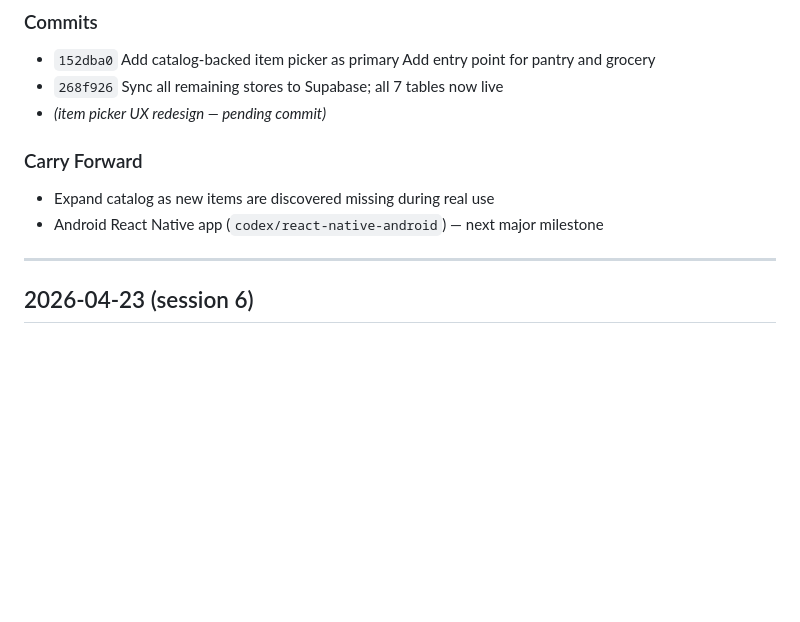
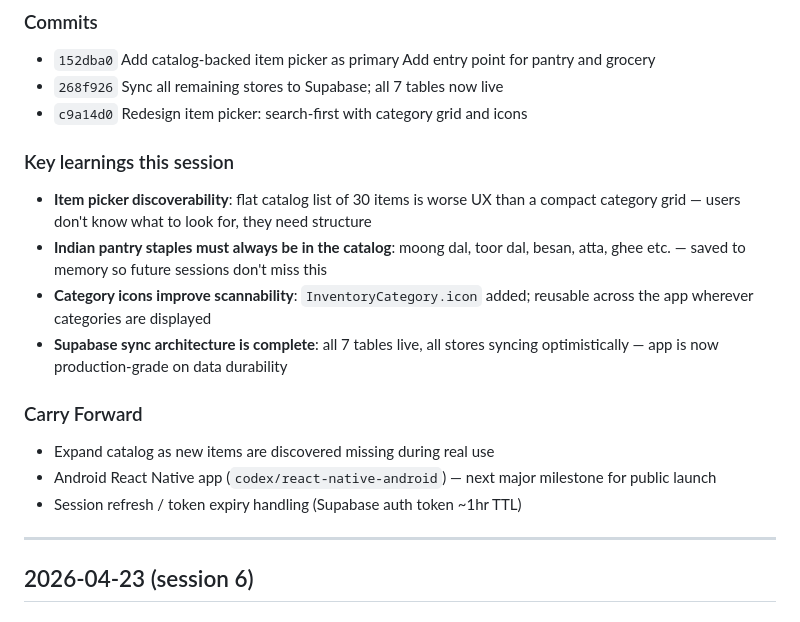
Before and after one commit to adikri/cookya, a Markdown page: WORKLOG.md, the part around the change. Drawn GitHub-style; blank space fills up the shorter version.

Commit message:
Session 7 wrap-up: item picker + store sync + UX redesign complete
Co-Authored-By: Claude Sonnet 4.6 <noreply@anthropic.com>

```diff
--- a/WORKLOG.md
+++ b/WORKLOG.md
@@ -87,11 +87,18 @@ Use this file to keep daily planning and end-of-day progress visible.
 ### Commits
 - `152dba0` Add catalog-backed item picker as primary Add entry point for pantry and grocery
 - `268f926` Sync all remaining stores to Supabase; all 7 tables now live
-- *(item picker UX redesign — pending commit)*
+- `c9a14d0` Redesign item picker: search-first with category grid and icons
+
+### Key learnings this session
+- **Item picker discoverability**: flat catalog list of 30 items is worse UX than a compact category grid — users don't know what to look for, they need structure
+- **Indian pantry staples must always be in the catalog**: moong dal, toor dal, besan, atta, ghee etc. — saved to memory so future sessions don't miss this
+- **Category icons improve scannability**: `InventoryCategory.icon` added; reusable across the app wherever categories are displayed
+- **Supabase sync architecture is complete**: all 7 tables live, all stores syncing optimistically — app is now production-grade on data durability
 
 ### Carry Forward
 - Expand catalog as new items are discovered missing during real use
-- Android React Native app (`codex/react-native-android`) — next major milestone
+- Android React Native app (`codex/react-native-android`) — next major milestone for public launch
+- Session refresh / token expiry handling (Supabase auth token ~1hr TTL)
 
 ---
 
```
